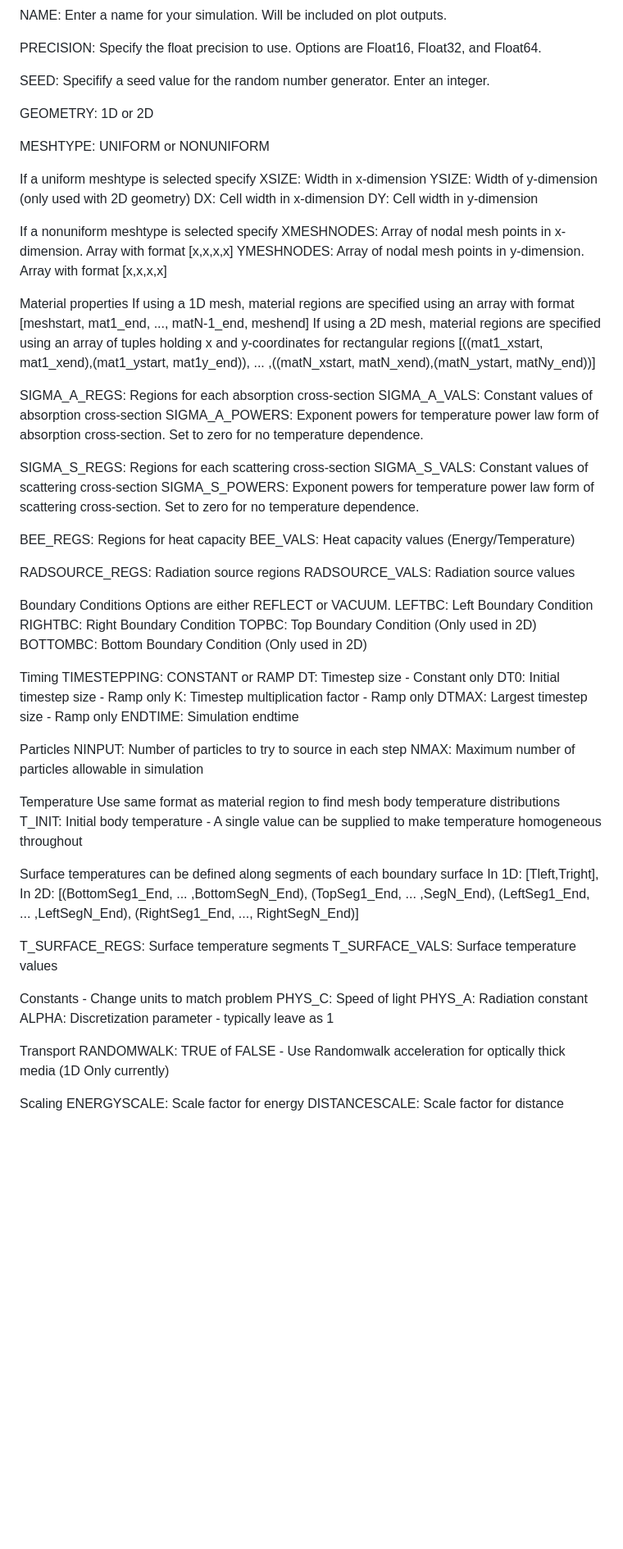
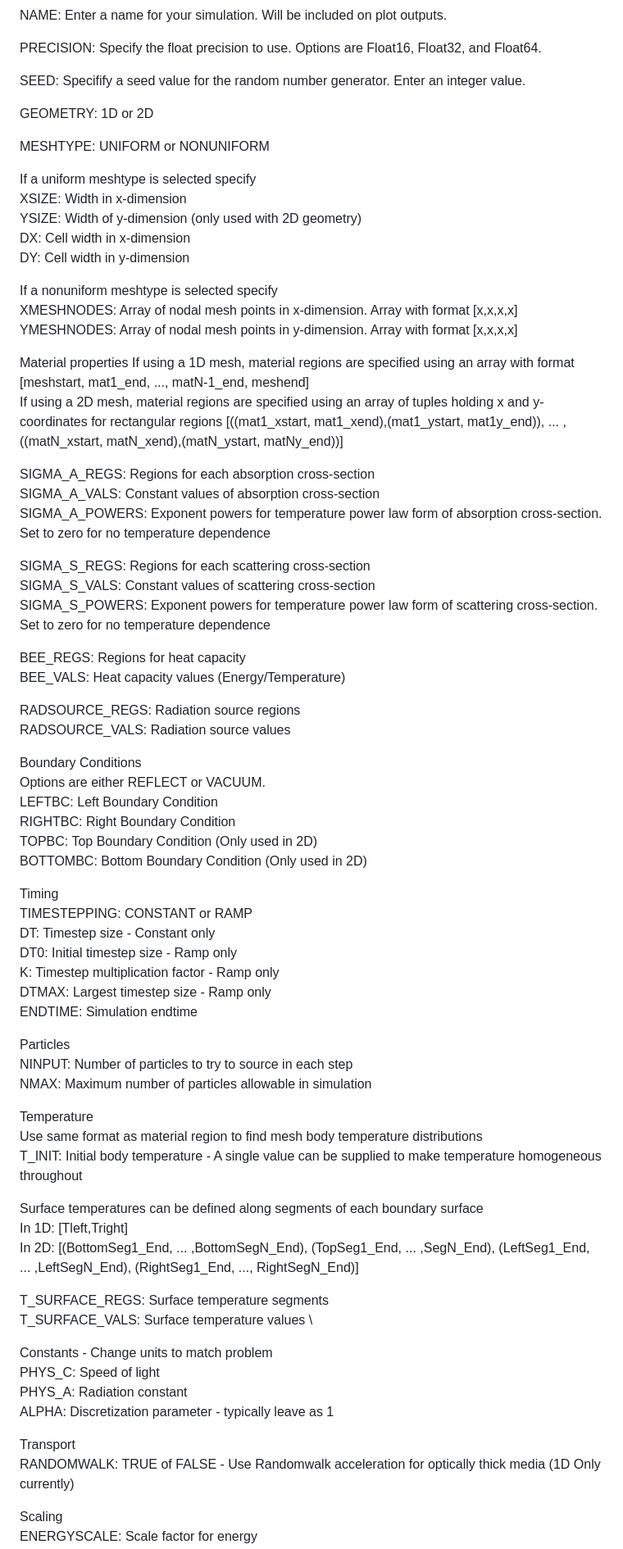
Before and after one commit to simonbutson/MixedPrecisionIMC.jl, a Markdown page: README.md, the part around one of its changes. Shown at 82% size. Drawn GitHub-style; blank space fills up the shorter version.

```diff
--- a/README.md
+++ b/README.md
@@ -12,78 +12,79 @@ NAME: Enter a name for your simulation. Will be included on plot outputs.
 
 PRECISION: Specify the float precision to use. Options are Float16, Float32, and Float64.
 
-SEED: Specifify a seed value for the random number generator. Enter an integer.
+SEED: Specifify a seed value for the random number generator. Enter an integer value.
 
 GEOMETRY: 1D or 2D
 
 MESHTYPE: UNIFORM or NONUNIFORM
 
-If a uniform meshtype is selected specify
-XSIZE: Width in x-dimension
-YSIZE: Width of y-dimension (only used with 2D geometry)
-DX: Cell width in x-dimension
+If a uniform meshtype is selected specify \
+XSIZE: Width in x-dimension \
+YSIZE: Width of y-dimension (only used with 2D geometry) \
+DX: Cell width in x-dimension \
 DY: Cell width in y-dimension
 
-If a nonuniform meshtype is selected specify
-XMESHNODES: Array of nodal mesh points in x-dimension. Array with format \[x,x,x,x\]
+If a nonuniform meshtype is selected specify \
+XMESHNODES: Array of nodal mesh points in x-dimension. Array with format \[x,x,x,x\] \
 YMESHNODES: Array of nodal mesh points in y-dimension. Array with format \[x,x,x,x\]
 
 Material properties
-If using a 1D mesh, material regions are specified using an array with format [meshstart, mat1_end, ..., matN-1_end, meshend]
+If using a 1D mesh, material regions are specified using an array with format [meshstart, mat1_end, ..., matN-1_end, meshend] \
 If using a 2D mesh, material regions are specified using an array of tuples holding x and y-coordinates for rectangular regions [((mat1_xstart, mat1_xend),(mat1_ystart, mat1y_end)), ... ,((matN_xstart, matN_xend),(matN_ystart, matNy_end))]
 
-SIGMA_A_REGS: Regions for each absorption cross-section
-SIGMA_A_VALS: Constant values of absorption cross-section
-SIGMA_A_POWERS: Exponent powers for temperature power law form of absorption cross-section. Set to zero for no temperature dependence.
+SIGMA_A_REGS: Regions for each absorption cross-section \
+SIGMA_A_VALS: Constant values of absorption cross-section \
+SIGMA_A_POWERS: Exponent powers for temperature power law form of absorption cross-section. Set to zero for no temperature dependence
 
-SIGMA_S_REGS: Regions for each scattering cross-section
-SIGMA_S_VALS: Constant values of scattering cross-section
-SIGMA_S_POWERS: Exponent powers for temperature power law form of scattering cross-section. Set to zero for no temperature dependence.
+SIGMA_S_REGS: Regions for each scattering cross-section \
+SIGMA_S_VALS: Constant values of scattering cross-section \
+SIGMA_S_POWERS: Exponent powers for temperature power law form of scattering cross-section. Set to zero for no temperature dependence
 
-BEE_REGS: Regions for heat capacity
+BEE_REGS: Regions for heat capacity \
 BEE_VALS: Heat capacity values (Energy/Temperature)
 
-RADSOURCE_REGS: Radiation source regions
+RADSOURCE_REGS: Radiation source regions \
 RADSOURCE_VALS: Radiation source values
 
-Boundary Conditions
-Options are either REFLECT or VACUUM.
-LEFTBC: Left Boundary Condition
-RIGHTBC: Right Boundary Condition
-TOPBC: Top Boundary Condition (Only used in 2D)
+Boundary Conditions  \
+Options are either REFLECT or VACUUM. \
+LEFTBC: Left Boundary Condition \
+RIGHTBC: Right Boundary Condition \
+TOPBC: Top Boundary Condition (Only used in 2D) \
 BOTTOMBC: Bottom Boundary Condition (Only used in 2D)
 
-Timing
-TIMESTEPPING: CONSTANT or RAMP
-DT: Timestep size - Constant only
-DT0: Initial timestep size - Ramp only
-K: Timestep multiplication factor - Ramp only
-DTMAX: Largest timestep size - Ramp only
+Timing \
+TIMESTEPPING: CONSTANT or RAMP \
+DT: Timestep size - Constant only \
+DT0: Initial timestep size - Ramp only \
+K: Timestep multiplication factor - Ramp only \
+DTMAX: Largest timestep size - Ramp only \
 ENDTIME: Simulation endtime
 
-Particles
-NINPUT: Number of particles to try to source in each step
+Particles \
+NINPUT: Number of particles to try to source in each step \
 NMAX: Maximum number of particles allowable in simulation
 
-Temperature
-Use same format as material region to find mesh body temperature distributions
+Temperature \
+Use same format as material region to find mesh body temperature distributions \
 T_INIT: Initial body temperature - A single value can be supplied to make temperature homogeneous throughout
 
-Surface temperatures can be defined along segments of each boundary surface
-In 1D: \[Tleft,Tright\], In 2D: [(BottomSeg1_End, ... ,BottomSegN_End), (TopSeg1_End, ... ,SegN_End), (LeftSeg1_End, ... ,LeftSegN_End), (RightSeg1_End, ..., RightSegN_End)]
+Surface temperatures can be defined along segments of each boundary surface \
+In 1D: \[Tleft,Tright\] \
+In 2D: [(BottomSeg1_End, ... ,BottomSegN_End), (TopSeg1_End, ... ,SegN_End), (LeftSeg1_End, ... ,LeftSegN_End), (RightSeg1_End, ..., RightSegN_End)]
 
-T_SURFACE_REGS: Surface temperature segments
-T_SURFACE_VALS: Surface temperature values
+T_SURFACE_REGS: Surface temperature segments \
+T_SURFACE_VALS: Surface temperature values \
 
-Constants - Change units to match problem
-PHYS_C: Speed of light
-PHYS_A: Radiation constant
+Constants - Change units to match problem \
+PHYS_C: Speed of light \
+PHYS_A: Radiation constant \
 ALPHA: Discretization parameter - typically leave as 1
 
-Transport
+Transport \
 RANDOMWALK: TRUE of FALSE - Use Randomwalk acceleration for optically thick media (1D Only currently)
 
-Scaling
-ENERGYSCALE: Scale factor for energy
+Scaling \
+ENERGYSCALE: Scale factor for energy \
 DISTANCESCALE: Scale factor for distance
 
```
Also changed, not shown: other parts of README.md (+6 -6 lines).
